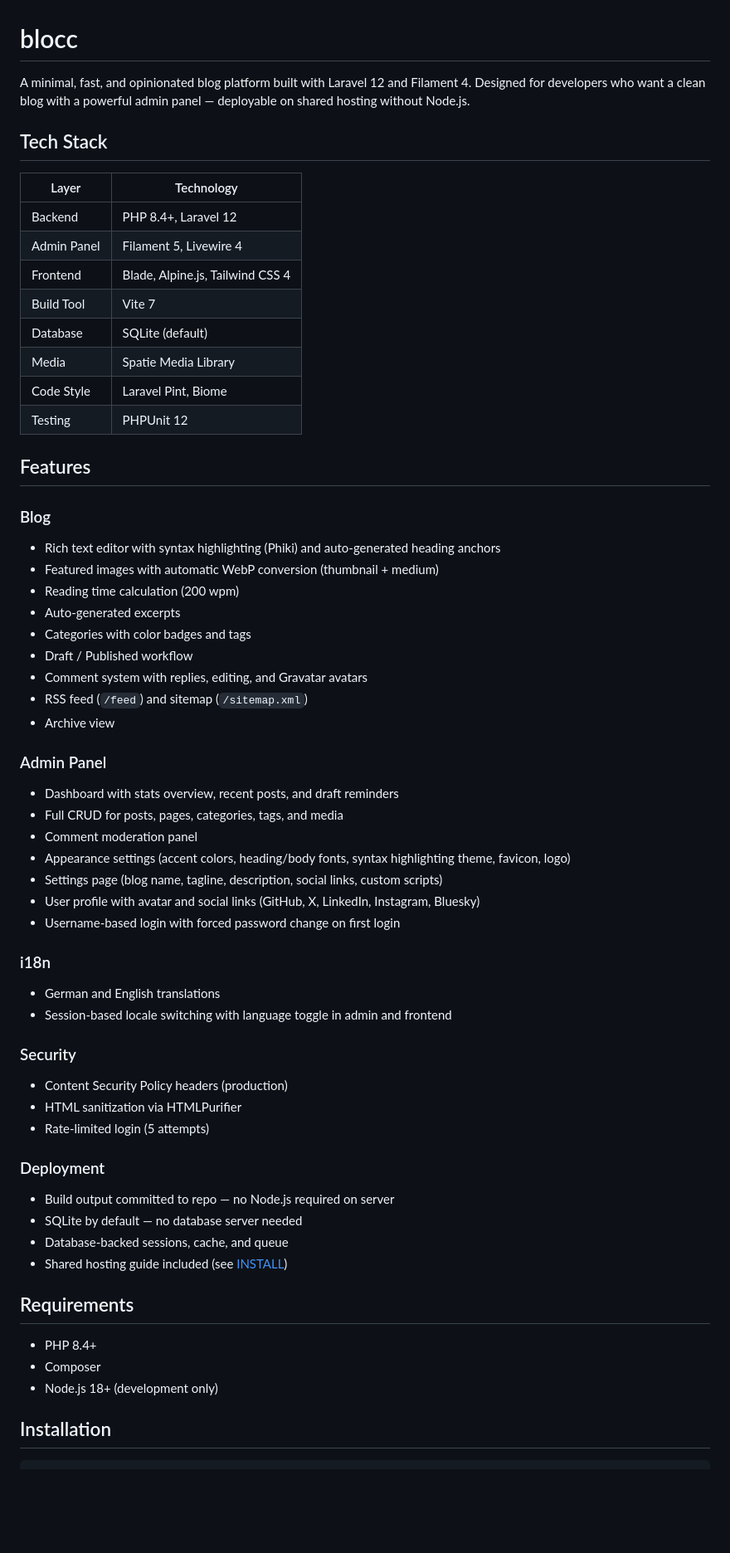
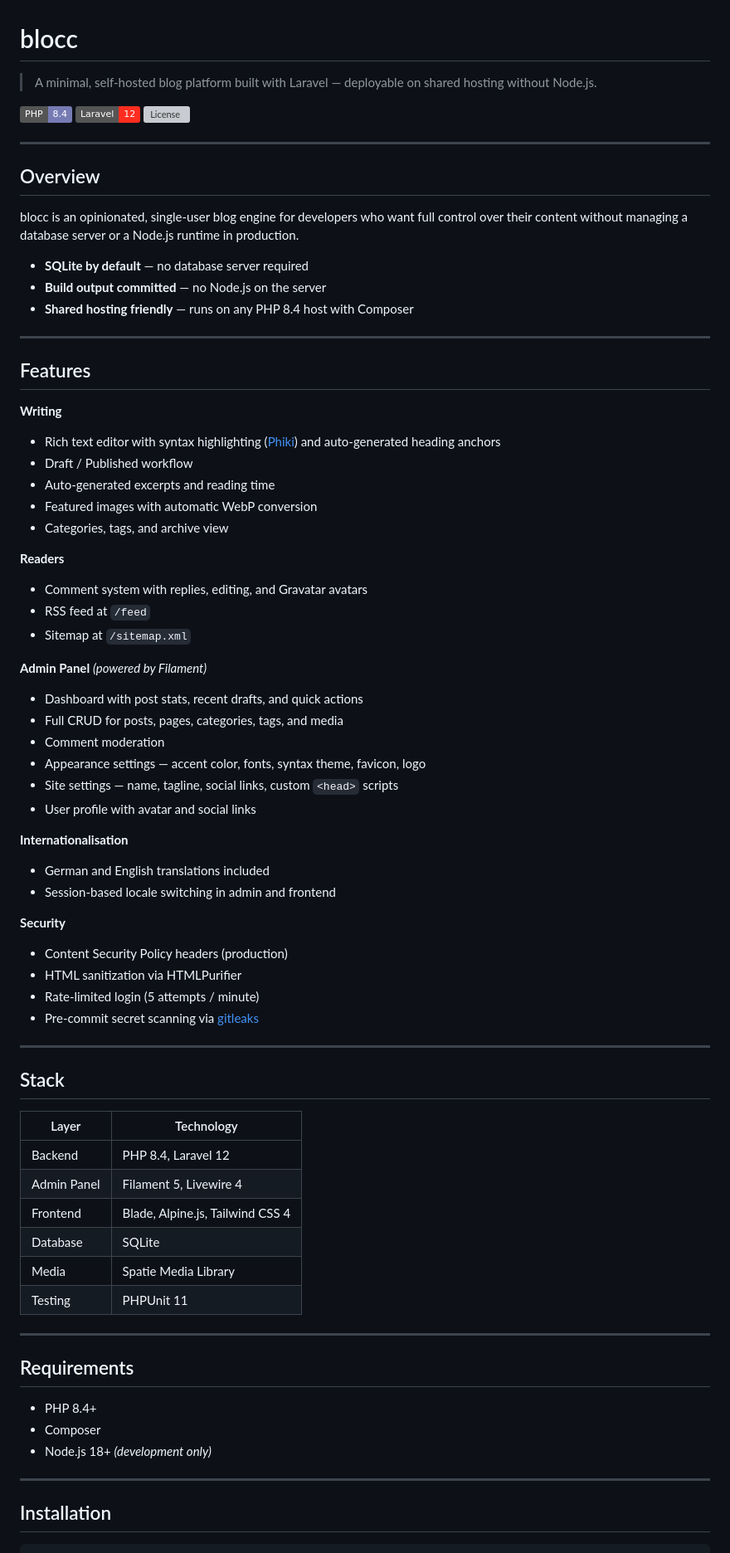
Before and after one commit to k0r37k1/blocc, a Markdown page: README.md, the part around one of its changes. Shown at 83% size. GitHub-like rendering; badges without logos; blank space fills up the shorter version; grey boxes are pictures that could not be loaded.

Commit message:
docs: rewrite README with badges and cleaner structure
Co-Authored-By: Claude Sonnet 4.6 <noreply@anthropic.com>

```diff
--- a/README.md
+++ b/README.md
@@ -1,62 +1,77 @@
 # blocc
 
-A minimal, fast, and opinionated blog platform built with Laravel 12 and Filament 4. Designed for developers who want a clean blog with a powerful admin panel — deployable on shared hosting without Node.js.
+> A minimal, self-hosted blog platform built with Laravel — deployable on shared hosting without Node.js.
 
-## Tech Stack
+[![PHP](https://img.shields.io/badge/PHP-8.4-777BB4?logo=php&logoColor=white)](https://php.net)
+[![Laravel](https://img.shields.io/badge/Laravel-12-FF2D20?logo=laravel&logoColor=white)](https://laravel.com)
+[![License](https://img.shields.io/github/license/k0r37k1/blocc)](LICENSE)
 
-| Layer | Technology |
-|-------|-----------|
-| Backend | PHP 8.4+, Laravel 12 |
-| Admin Panel | Filament 5, Livewire 4 |
-| Frontend | Blade, Alpine.js, Tailwind CSS 4 |
-| Build Tool | Vite 7 |
-| Database | SQLite (default) |
-| Media | Spatie Media Library |
-| Code Style | Laravel Pint, Biome |
-| Testing | PHPUnit 12 |
+---
+
+## Overview
+
+blocc is an opinionated, single-user blog engine for developers who want full control over their content without managing a database server or a Node.js runtime in production.
+
+- **SQLite by default** — no database server required
+- **Build output committed** — no Node.js on the server
+- **Shared hosting friendly** — runs on any PHP 8.4 host with Composer
+
+---
 
 ## Features
 
-### Blog
-- Rich text editor with syntax highlighting (Phiki) and auto-generated heading anchors
-- Featured images with automatic WebP conversion (thumbnail + medium)
-- Reading time calculation (200 wpm)
-- Auto-generated excerpts
-- Categories with color badges and tags
+**Writing**
+- Rich text editor with syntax highlighting ([Phiki](https://github.com/phikiphp/phiki)) and auto-generated heading anchors
 - Draft / Published workflow
+- Auto-generated excerpts and reading time
+- Featured images with automatic WebP conversion
+- Categories, tags, and archive view
+
+**Readers**
 - Comment system with replies, editing, and Gravatar avatars
-- RSS feed (`/feed`) and sitemap (`/sitemap.xml`)
-- Archive view
+- RSS feed at `/feed`
+- Sitemap at `/sitemap.xml`
 
-### Admin Panel
-- Dashboard with stats overview, recent posts, and draft reminders
+**Admin Panel** *(powered by Filament)*
+- Dashboard with post stats, recent drafts, and quick actions
 - Full CRUD for posts, pages, categories, tags, and media
-- Comment moderation panel
-- Appearance settings (accent colors, heading/body fonts, syntax highlighting theme, favicon, logo)
-- Settings page (blog name, tagline, description, social links, custom scripts)
-- User profile with avatar and social links (GitHub, X, LinkedIn, Instagram, Bluesky)
-- Username-based login with forced password change on first login
+- Comment moderation
+- Appearance settings — accent color, fonts, syntax theme, favicon, logo
+- Site settings — name, tagline, social links, custom `<head>` scripts
+- User profile with avatar and social links
 
-### i18n
-- German and English translations
-- Session-based locale switching with language toggle in admin and frontend
+**Internationalisation**
+- German and English translations included
+- Session-based locale switching in admin and frontend
 
-### Security
+**Security**
 - Content Security Policy headers (production)
 - HTML sanitization via HTMLPurifier
-- Rate-limited login (5 attempts)
+- Rate-limited login (5 attempts / minute)
+- Pre-commit secret scanning via [gitleaks](https://github.com/gitleaks/gitleaks)
 
-### Deployment
-- Build output committed to repo — no Node.js required on server
-- SQLite by default — no database server needed
-- Database-backed sessions, cache, and queue
-- Shared hosting guide included (see [INSTALL](INSTALL))
+---
+
+## Stack
+
+| Layer | Technology |
+|---|---|
+| Backend | PHP 8.4, Laravel 12 |
+| Admin Panel | Filament 5, Livewire 4 |
+| Frontend | Blade, Alpine.js, Tailwind CSS 4 |
+| Database | SQLite |
+| Media | Spatie Media Library |
+| Testing | PHPUnit 11 |
+
+---
 
 ## Requirements
 
 - PHP 8.4+
 - Composer
-- Node.js 18+ (development only)
+- Node.js 18+ *(development only)*
+
+---
 
 ## Installation
 
```
Also changed, not shown: other parts of README.md (+35 -35 lines).
